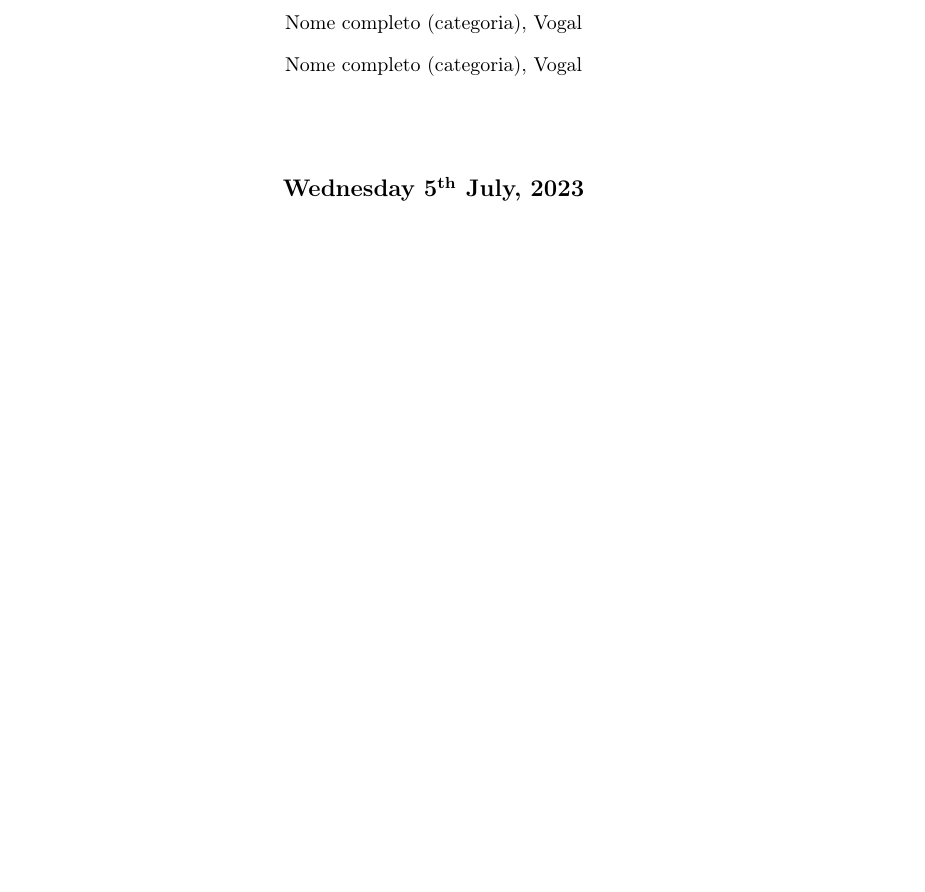
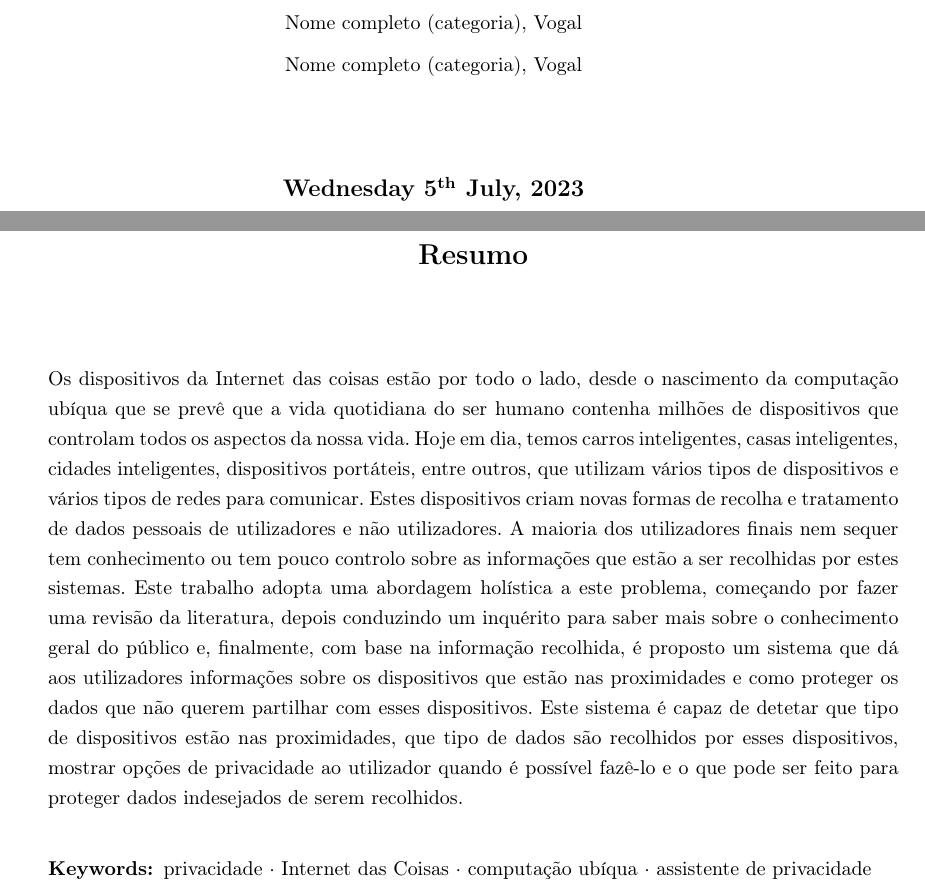
Before and after one commit to nelson-vieira/masters-thesis, a LaTeX thesis (masters-thesis/thesis/thesis.tex, which reads masters-thesis/thesis/chapters/0_summary.tex): part of page 1 of 31 before the commit and two parts of pages 1 and 2 of 32 after it, the two joined at a grey line, cut so that both start at the same text, the shorter picture padded with empty space. Compiled offline with pdfLaTeX.

Commit message:
Add abstract in pt
Signed-off-by: Nelson Vieira <2080511@student.uma.pt>

```diff
--- a/masters-thesis/thesis/chapters/0_summary.tex
+++ b/masters-thesis/thesis/chapters/0_summary.tex
@@ -4,6 +4,27 @@
 %
 % @author Nelson Vieira <nelson0.vieira@gmail.com>
 % @license CC-BY-4.0 <https://creativecommons.org/licenses/by/4.0/legalcode.txt>
-\chapter*{Summary}
+\chapter*{Resumo}
 \justify
 
+Os dispositivos da Internet das coisas estão por todo o lado, desde
+o nascimento da computação ubíqua que se prevê que a vida quotidiana
+do ser humano contenha milhões de dispositivos que controlam todos os
+aspectos da nossa vida. Hoje em dia, temos carros inteligentes, casas
+inteligentes, cidades inteligentes, dispositivos portáteis, entre
+outros, que utilizam vários tipos de dispositivos e vários tipos de
+redes para comunicar. Estes dispositivos criam novas formas de recolha
+e tratamento de dados pessoais de utilizadores e não utilizadores.
+A maioria dos utilizadores finais nem sequer tem conhecimento ou tem
+pouco controlo sobre as informações que estão a ser recolhidas por
+estes sistemas. Este trabalho adopta uma abordagem holística a este
+problema, começando por fazer uma revisão da literatura, depois conduzindo
+um inquérito para saber mais sobre o conhecimento geral do público e,
+finalmente, com base na informação recolhida, é proposto um sistema
+que dá aos utilizadores informações sobre os dispositivos que estão
+nas proximidades e como proteger os dados que não querem partilhar
+com esses dispositivos. Este sistema é capaz de detetar que tipo de
+dispositivos estão nas proximidades, que tipo de dados são recolhidos
+por esses dispositivos, mostrar opções de privacidade ao utilizador
+quando é possível fazê-lo e o que pode ser feito para proteger dados
+indesejados de serem recolhidos.
@@ -27,2 +31,2 @@ from being collected.
 
-\keywords{privacy \and Internet of Things \and ubiquitous computing \and privacy assistant}
+\keywords{privacidade \and Internet das Coisas \and computação ubíqua \and assistente de privacidade}
```
Also changed, not shown: masters-thesis/thesis/thesis.tex (+1 -1 lines), masters-thesis/thesis/chapters/0_summary.tex (17 more changed lines).
